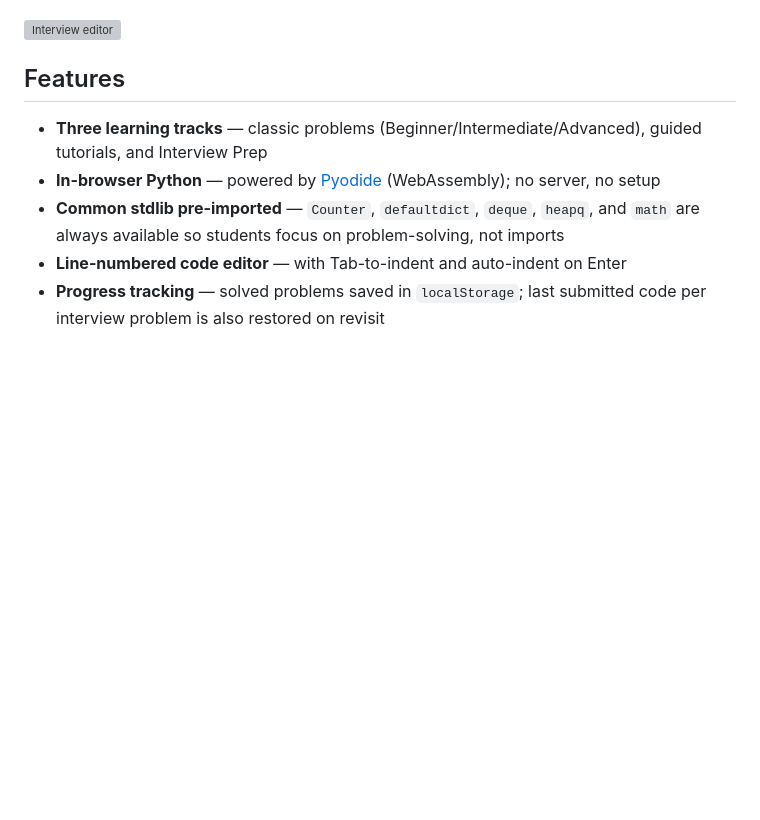
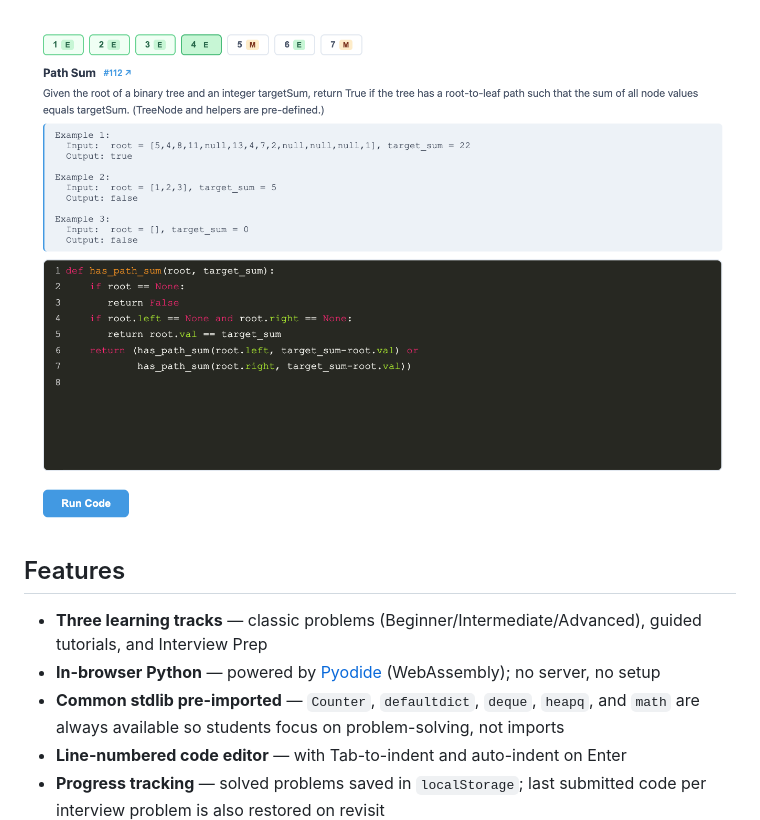
Before and after one commit to hefeicoder/python_learning_course, a Markdown page: README.md, the part around the change. GitHub-like rendering; pictures changed too: screenshot-interview.png; blank space fills up the shorter version; grey boxes are pictures that could not be loaded.

Commit message:
docs: replace interview screenshot with updated version
Co-Authored-By: Claude Sonnet 4.6 <noreply@anthropic.com>

```diff
--- a/README.md
+++ b/README.md
@@ -16,7 +16,7 @@ A browser-based Python learning site. Work through beginner problems, follow int
 
 ![Home screen](screenshot-home.png)
 
-![Interview editor](screenshot-interview2.png)
+![Interview editor](screenshot-interview.png)
 
 ## Features
 
```
